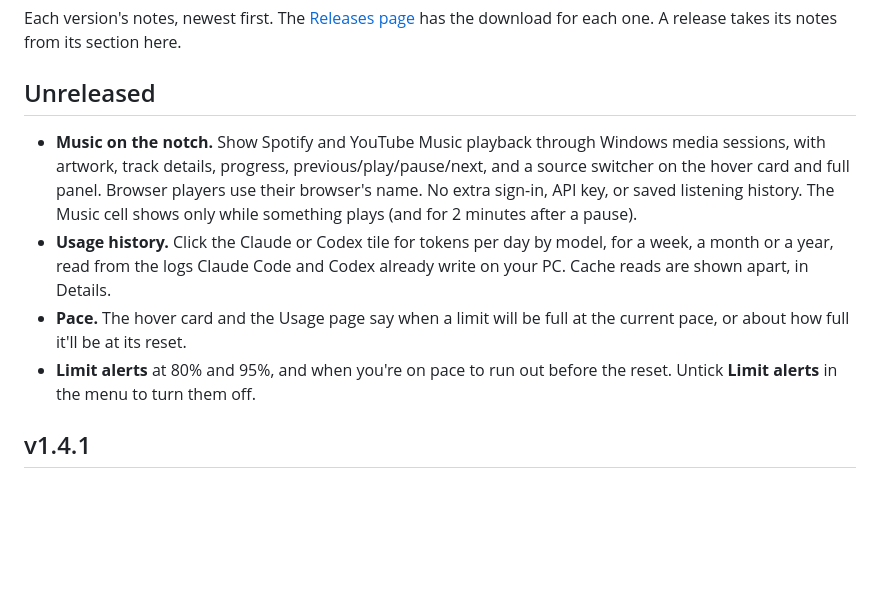
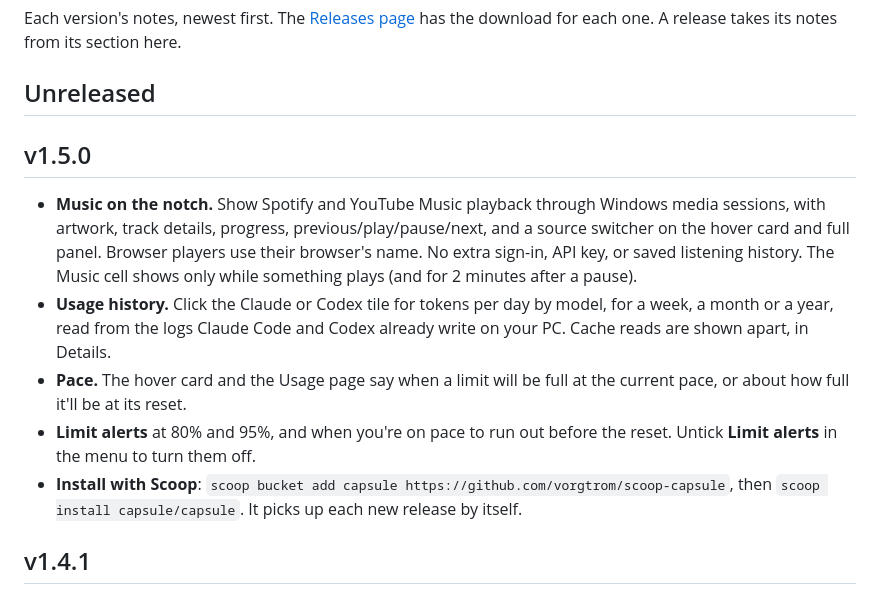
Before and after one commit to vorgtrom/capsule-notch, a Markdown page: CHANGELOG.md, the part around the change. Rendered like a GitHub page; blank space fills up the shorter version.

Commit message:
CHANGELOG: v1.5.0
Co-Authored-By: Claude Opus 5.5 <noreply@anthropic.com>

```diff
--- a/CHANGELOG.md
+++ b/CHANGELOG.md
@@ -4,6 +4,8 @@ Each version's notes, newest first. The [Releases page](https://github.com/vorgt
 download for each one. A release takes its notes from its section here.
 
 ## Unreleased
+
+## v1.5.0
 
 - **Music on the notch.** Show Spotify and YouTube Music playback through Windows media sessions, with artwork,
   track details, progress, previous/play/pause/next, and a source switcher on the hover card and full panel.
@@ -15,6 +17,8 @@ download for each one. A release takes its notes from its section here.
   it'll be at its reset.
 - **Limit alerts** at 80% and 95%, and when you're on pace to run out before the reset. Untick **Limit alerts** in
   the menu to turn them off.
+- **Install with Scoop**: `scoop bucket add capsule https://github.com/vorgtrom/scoop-capsule`, then
+  `scoop install capsule/capsule`. It picks up each new release by itself.
 
 ## v1.4.1
 
```
